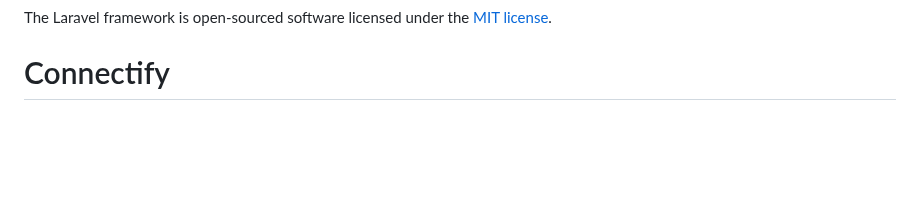
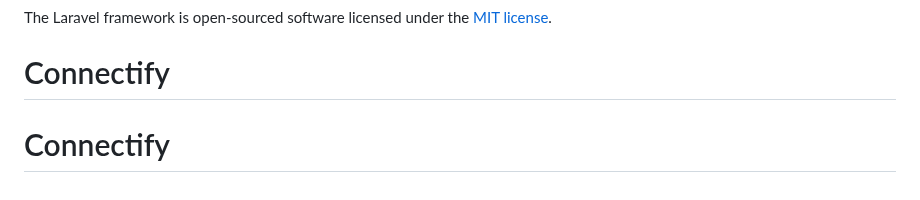
Before and after one commit to Soburr/Connectify, a Markdown page: README.md, the part around the change. Rendered like a GitHub page; blank space fills up the shorter version.

```diff
--- a/README.md
+++ b/README.md
@@ -65,3 +65,4 @@ If you discover a security vulnerability within Laravel, please send an e-mail t
 
 The Laravel framework is open-sourced software licensed under the [MIT license](https://opensource.org/licenses/MIT).
 # Connectify
+# Connectify
```
